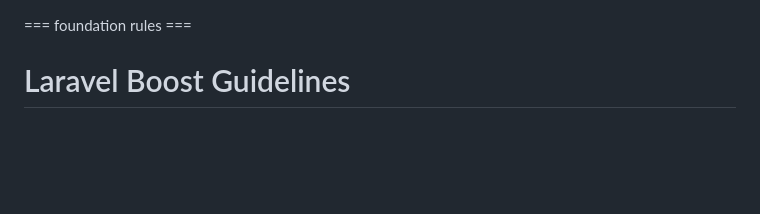
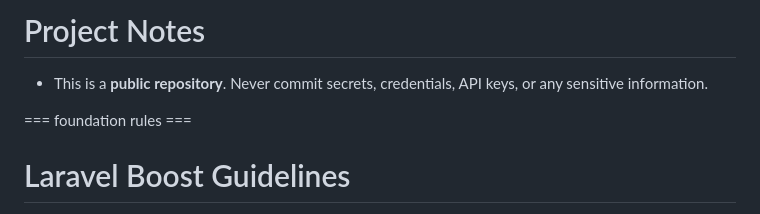
Before and after one commit to diogoaguiar/diogoaguiar.pt, a Markdown page: CLAUDE.md, the part around the change. GitHub-like rendering; blank space fills up the shorter version.

Commit message:
Add README and public repo notice to CLAUDE.md
Co-Authored-By: Claude Opus 4.6 <noreply@anthropic.com>

```diff
--- a/CLAUDE.md
+++ b/CLAUDE.md
@@ -1,3 +1,7 @@
+# Project Notes
+
+- This is a **public repository**. Never commit secrets, credentials, API keys, or any sensitive information.
+
 <laravel-boost-guidelines>
 === foundation rules ===
 
```
Also changed, not shown: README.md (added, +65 -0 lines).
